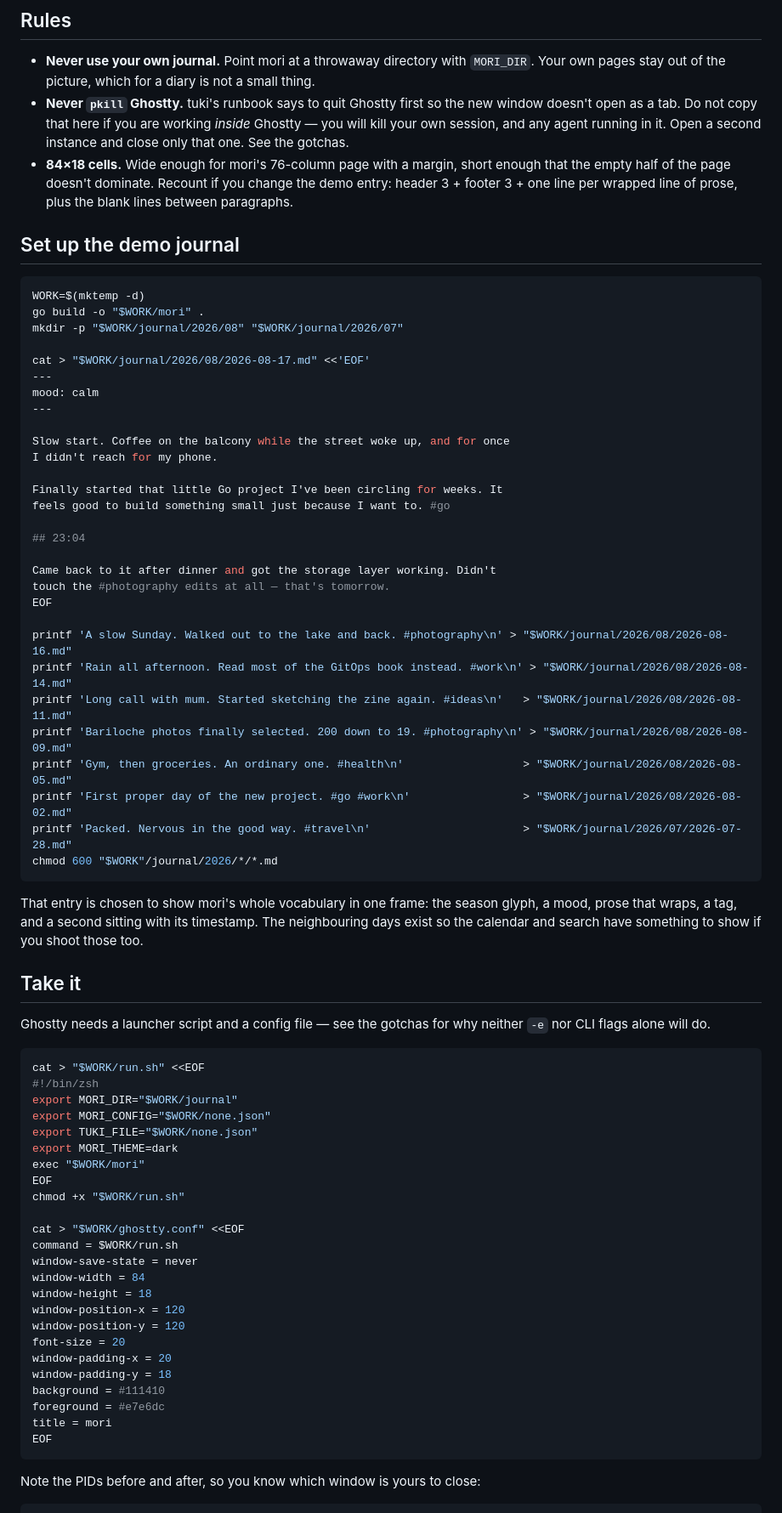
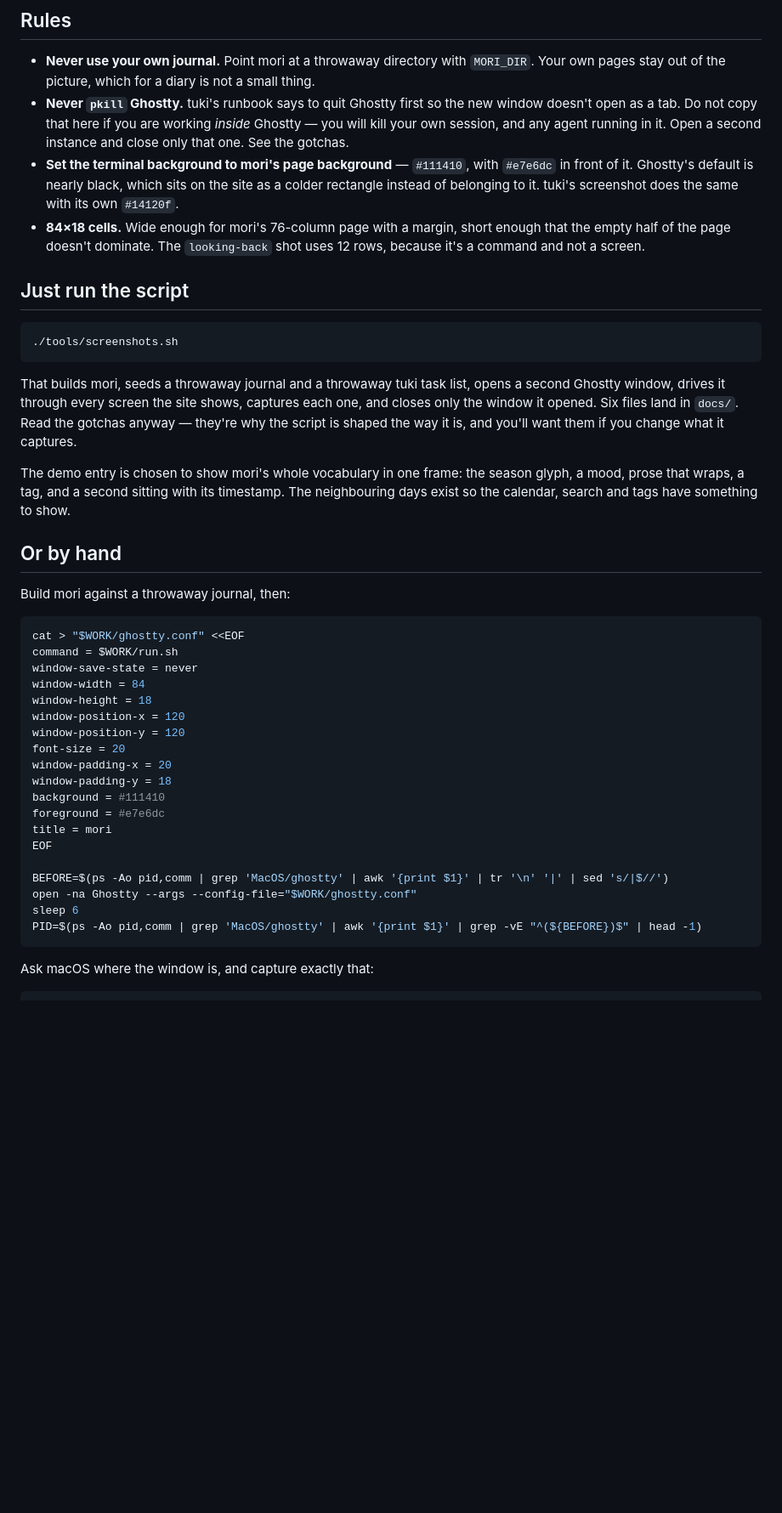
Before and after one commit to rmpato/mori, a Markdown page: runbooks/screenshot.md, the part around the change printed below. Shown: that part at 85% size. GitHub-like rendering; blank space fills up the shorter version.

````diff
--- a/runbooks/screenshot.md
+++ b/runbooks/screenshot.md
@@ -13,66 +13,36 @@ gotchas first — one of them can close the terminal you're standing in.
   new window doesn't open as a tab. Do not copy that here if you are working
   *inside* Ghostty — you will kill your own session, and any agent running in
   it. Open a second instance and close only that one. See the gotchas.
+- **Set the terminal background to mori's page background** — `#111410`, with
+  `#e7e6dc` in front of it. Ghostty's default is nearly black, which sits on
+  the site as a colder rectangle instead of belonging to it. tuki's screenshot
+  does the same with its own `#14120f`.
 - **84×18 cells.** Wide enough for mori's 76-column page with a margin, short
-  enough that the empty half of the page doesn't dominate. Recount if you
-  change the demo entry: header 3 + footer 3 + one line per wrapped line of
-  prose, plus the blank lines between paragraphs.
+  enough that the empty half of the page doesn't dominate. The `looking-back`
+  shot uses 12 rows, because it's a command and not a screen.
 
-## Set up the demo journal
+## Just run the script
 
 ```sh
-WORK=$(mktemp -d)
-go build -o "$WORK/mori" .
-mkdir -p "$WORK/journal/2026/08" "$WORK/journal/2026/07"
-
-cat > "$WORK/journal/2026/08/2026-08-17.md" <<'EOF'
----
-mood: calm
----
-
-Slow start. Coffee on the balcony while the street woke up, and for once
-I didn't reach for my phone.
-
-Finally started that little Go project I've been circling for weeks. It
-feels good to build something small just because I want to. #go
-
-## 23:04
-
-Came back to it after dinner and got the storage layer working. Didn't
-touch the #photography edits at all — that's tomorrow.
-EOF
-
-printf 'A slow Sunday. Walked out to the lake and back. #photography\n' > "$WORK/journal/2026/08/2026-08-16.md"
-printf 'Rain all afternoon. Read most of the GitOps book instead. #work\n' > "$WORK/journal/2026/08/2026-08-14.md"
-printf 'Long call with mum. Started sketching the zine again. #ideas\n'   > "$WORK/journal/2026/08/2026-08-11.md"
-printf 'Bariloche photos finally selected. 200 down to 19. #photography\n' > "$WORK/journal/2026/08/2026-08-09.md"
-printf 'Gym, then groceries. An ordinary one. #health\n'                  > "$WORK/journal/2026/08/2026-08-05.md"
-printf 'First proper day of the new project. #go #work\n'                 > "$WORK/journal/2026/08/2026-08-02.md"
-printf 'Packed. Nervous in the good way. #travel\n'                       > "$WORK/journal/2026/07/2026-07-28.md"
-chmod 600 "$WORK"/journal/2026/*/*.md
+./tools/screenshots.sh
 ```
 
-That entry is chosen to show mori's whole vocabulary in one frame: the season
-glyph, a mood, prose that wraps, a tag, and a second sitting with its
-timestamp. The neighbouring days exist so the calendar and search have
-something to show if you shoot those too.
+That builds mori, seeds a throwaway journal and a throwaway tuki task list,
+opens a second Ghostty window, drives it through every screen the site shows,
+captures each one, and closes only the window it opened. Six files land in
+`docs/`. Read the gotchas anyway — they're why the script is shaped the way it
+is, and you'll want them if you change what it captures.
 
-## Take it
+The demo entry is chosen to show mori's whole vocabulary in one frame: the
+season glyph, a mood, prose that wraps, a tag, and a second sitting with its
+timestamp. The neighbouring days exist so the calendar, search and tags have
+something to show.
 
-Ghostty needs a launcher script and a config file — see the gotchas for why
-neither `-e` nor CLI flags alone will do.
+## Or by hand
+
+Build mori against a throwaway journal, then:
 
 ```sh
-cat > "$WORK/run.sh" <<EOF
-#!/bin/zsh
-export MORI_DIR="$WORK/journal"
-export MORI_CONFIG="$WORK/none.json"
-export TUKI_FILE="$WORK/none.json"
-export MORI_THEME=dark
-exec "$WORK/mori"
-EOF
-chmod +x "$WORK/run.sh"
-
 cat > "$WORK/ghostty.conf" <<EOF
 command = $WORK/run.sh
 window-save-state = never
@@ -87,8 +57,13 @@ background = #111410
 foreground = #e7e6dc
 title = mori
 EOF
+
+BEFORE=$(ps -Ao pid,comm | grep 'MacOS/ghostty' | awk '{print $1}' | tr '\n' '|' | sed 's/|$//')
+open -na Ghostty --args --config-file="$WORK/ghostty.conf"
+sleep 6
+PID=$(ps -Ao pid,comm | grep 'MacOS/ghostty' | awk '{print $1}' | grep -vE "^(${BEFORE})$" | head -1)
 ```
 
-Note the PIDs before and after, so you know which window is yours to close:
+Ask macOS where the window is, and capture exactly that:
 
 ```sh
````
Also changed, not shown: other parts of runbooks/screenshot.md (+13 -30 lines), README.md (+1 -1 lines), runbooks/README.md (+1 -1 lines), docs/screen-calendar.png (added), docs/screen-context.png (added), docs/screen-lookingback.png (added), docs/screen-search.png (added), docs/screen-tags.png (added), docs/screenshot.png, 3 other files.
